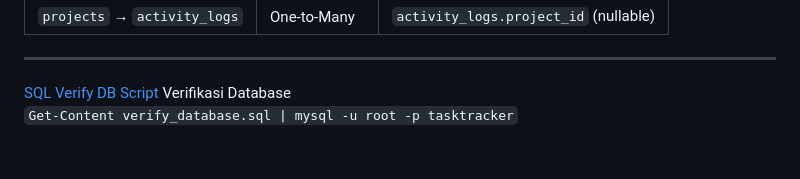
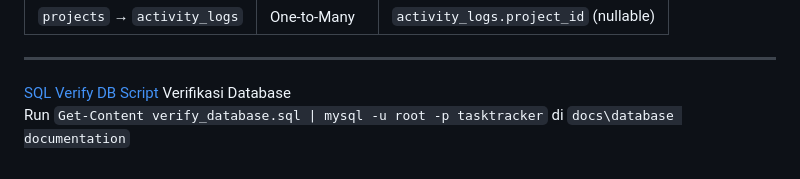
Before and after one commit to rikafaulianarahmi/TaskTracker-App-WebII-Project, a Markdown page: docs/database documentation/DATABASE.md, the part around the change. Drawn GitHub-style.

Commit message:
fix(docs): update command for verifying database in documentation

```diff
--- a/docs/database documentation/DATABASE.md
+++ b/docs/database documentation/DATABASE.md
@@ -100,4 +100,4 @@ Satu proyek dapat memiliki banyak entri log aktivitas. Kolom ini nullable — lo
 
 [SQL Verify DB Script](verify_database.sql)
 Verifikasi Database <br>
-`Get-Content verify_database.sql | mysql -u root -p tasktracker`
+Run `Get-Content verify_database.sql | mysql -u root -p tasktracker` di `docs\database documentation`
```
